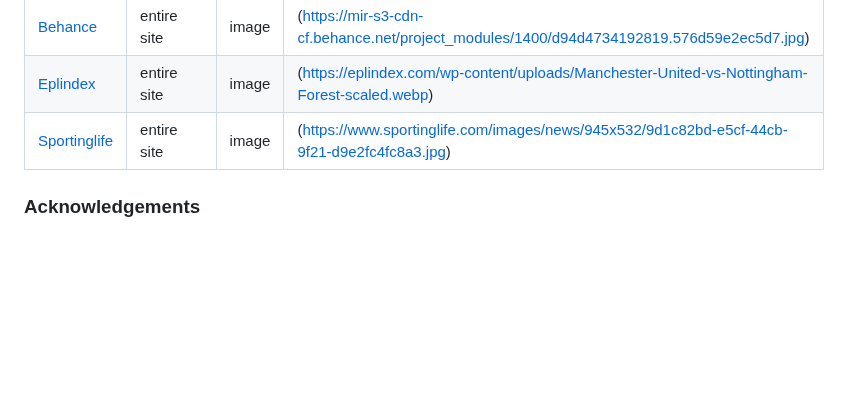
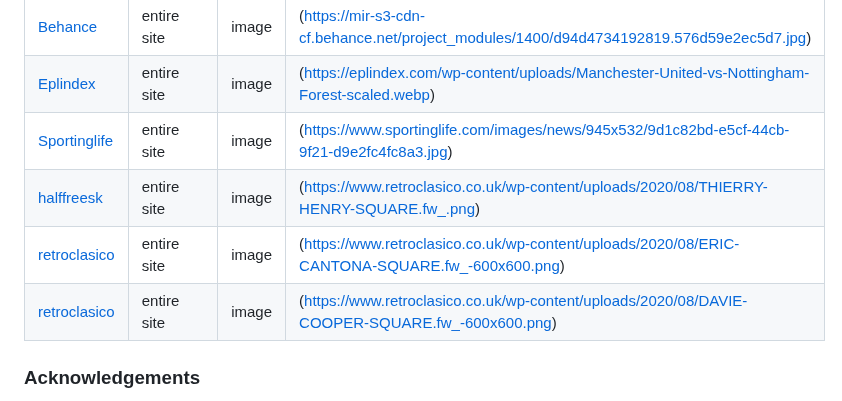
Before and after one commit to JoshuaCarroll1/footballcheckin, a Markdown page: README.md, the part around the change. Rendered like a GitHub page; blank space fills up the shorter version.

Commit message:
Update Readme media

```diff
--- a/README.md
+++ b/README.md
@@ -372,6 +372,9 @@ You can fork this repository by using the following steps:
 | [Behance](https://www.behance.net) | entire site | image | (https://mir-s3-cdn-cf.behance.net/project_modules/1400/d94d4734192819.576d59e2ec5d7.jpg) |
 | [Eplindex](https://eplindex.com) | entire site | image | (https://eplindex.com/wp-content/uploads/Manchester-United-vs-Nottingham-Forest-scaled.webp) |
 | [Sportinglife](https://www.sportinglife.com) | entire site | image | (https://www.sportinglife.com/images/news/945x532/9d1c82bd-e5cf-44cb-9f21-d9e2fc4fc8a3.jpg) |
+| [halffreesk](https://halffreesk.live/) | entire site | image | (https://www.retroclasico.co.uk/wp-content/uploads/2020/08/THIERRY-HENRY-SQUARE.fw_.png) |
+| [retroclasico](https://www.retroclasico.co.uk/) | entire site | image | (https://www.retroclasico.co.uk/wp-content/uploads/2020/08/ERIC-CANTONA-SQUARE.fw_-600x600.png) |
+| [retroclasico](https://www.retroclasico.co.uk/) | entire site | image | (https://www.retroclasico.co.uk/wp-content/uploads/2020/08/DAVIE-COOPER-SQUARE.fw_-600x600.png) |
 
 
 ### Acknowledgements
```
